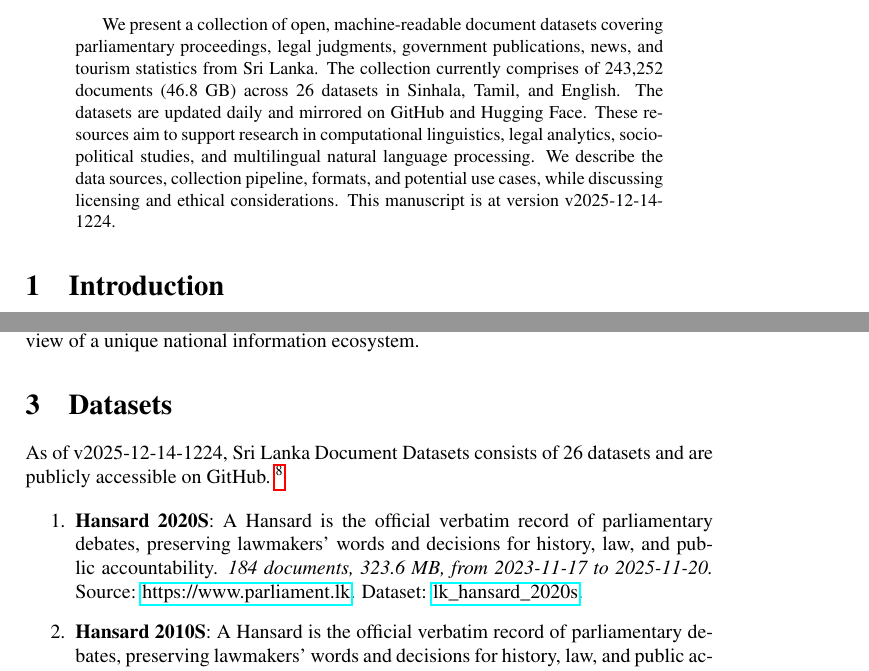
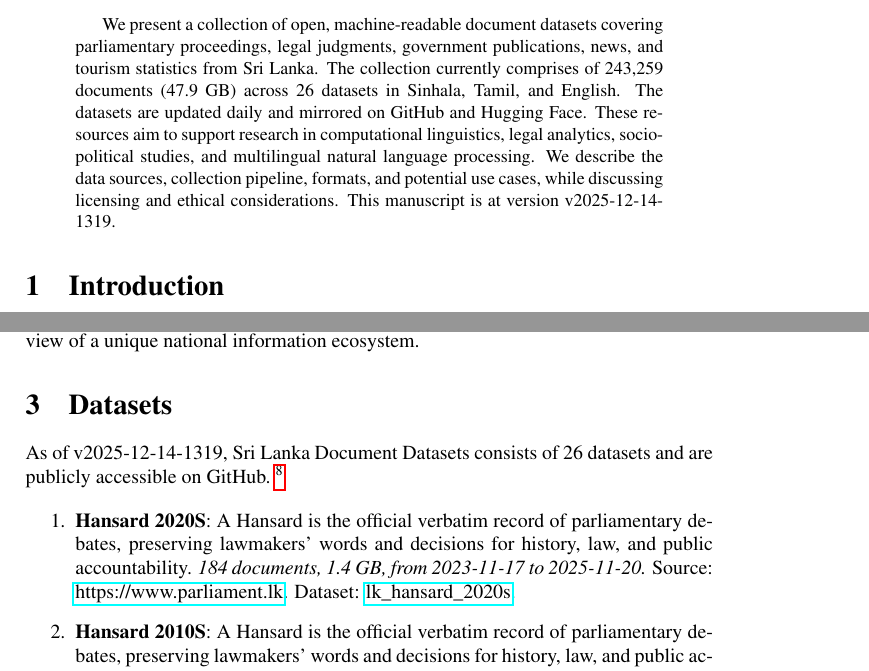
Before and after one commit to nuuuwan/lk_datasets, a LaTeX paper (latex/lk_datasets.tex): two parts of pages 1 and 2 of 7, joined at a grey line, cut so that both start at the same text. Compiled offline with pdfLaTeX; a LaTeX package or settings file that is missing is left out.

Commit message:
🤖 [build.yml] 2025-12-14-0749

```diff
--- a/latex/lk_datasets.tex
+++ b/latex/lk_datasets.tex
@@ -16,7 +16,7 @@
 \normalsize%
 \maketitle%
 \begin{abstract}%
-We present a collection of open, machine-readable document datasets covering parliamentary proceedings, legal judgments, government publications, news, and tourism statistics from Sri Lanka. The collection currently comprises of  243,252  documents (46.8 GB) across 26  datasets in Sinhala, Tamil, and English. The datasets are updated daily and mirrored on GitHub and Hugging Face. These resources aim to support research in computational linguistics, legal analytics, socio-political studies, and multilingual natural language processing. We describe the data sources, collection pipeline, formats, and potential use cases, while discussing licensing and ethical considerations. This manuscript is at version v2025-12-14-1224.%
+We present a collection of open, machine-readable document datasets covering parliamentary proceedings, legal judgments, government publications, news, and tourism statistics from Sri Lanka. The collection currently comprises of  243,259  documents (47.9 GB) across 26  datasets in Sinhala, Tamil, and English. The datasets are updated daily and mirrored on GitHub and Hugging Face. These resources aim to support research in computational linguistics, legal analytics, socio-political studies, and multilingual natural language processing. We describe the data sources, collection pipeline, formats, and potential use cases, while discussing licensing and ethical considerations. This manuscript is at version v2025-12-14-1319.%
 
 %
 \end{abstract}%
@@ -86,7 +86,7 @@ The Sri Lanka Document Datasets aim to fill this gap by aggregating diverse sour
 %
 \section{Datasets}%
 \label{sec:Datasets}%
-As of v2025-12-14-1224, Sri Lanka Document Datasets
+As of v2025-12-14-1319, Sri Lanka Document Datasets
   consists of 26 datasets
  and are publicly accessible on GitHub.%
 ~%
@@ -95,7 +95,7 @@ As of v2025-12-14-1224, Sri Lanka Document Datasets
 %
 \begin{enumerate}%
 \item%
-\textbf{Hansard 2020S}: A Hansard is the official verbatim record of parliamentary debates, preserving lawmakers’ words and decisions for history, law, and public accountability.\textit{ 184 documents, 323.6 MB, from 2023{-}11{-}17 to 2025{-}11{-}20.} Source: \href{https://www.parliament.lk}{https://www.parliament.lk}. Dataset: \href{https://github.com/nuuuwan/lk\_hansard/tree/data\_lk\_hansard\_2020s/data/lk\_hansard\_2020s}{lk\_hansard\_2020s}.%
+\textbf{Hansard 2020S}: A Hansard is the official verbatim record of parliamentary debates, preserving lawmakers’ words and decisions for history, law, and public accountability.\textit{ 184 documents, 1.4 GB, from 2023{-}11{-}17 to 2025{-}11{-}20.} Source: \href{https://www.parliament.lk}{https://www.parliament.lk}. Dataset: \href{https://github.com/nuuuwan/lk\_hansard/tree/data\_lk\_hansard\_2020s/data/lk\_hansard\_2020s}{lk\_hansard\_2020s}.%
 \item%
 \textbf{Hansard 2010S}: A Hansard is the official verbatim record of parliamentary debates, preserving lawmakers’ words and decisions for history, law, and public accountability.\textit{ 10 documents, 153.2 MB, from 2019{-}09{-}05 to 2019{-}11{-}11.} Source: \href{https://www.parliament.lk}{https://www.parliament.lk}. Dataset: \href{https://github.com/nuuuwan/lk\_hansard/tree/data\_lk\_hansard\_2010s/data/lk\_hansard\_2010s}{lk\_hansard\_2010s}.%
 \item%
```
Also changed, not shown: README.md, latex/lk_datasets.pdf, latex/lk_datasets.tex (2 more changed lines).
